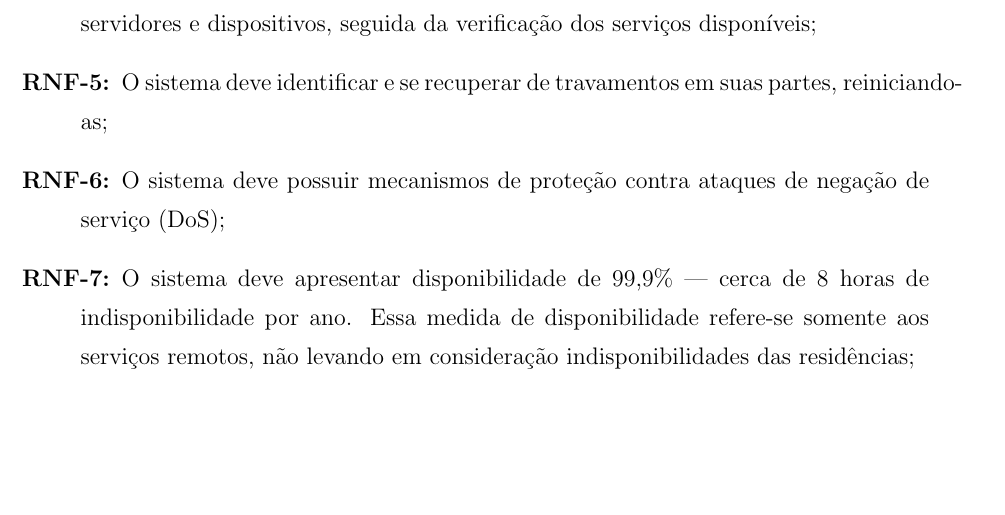
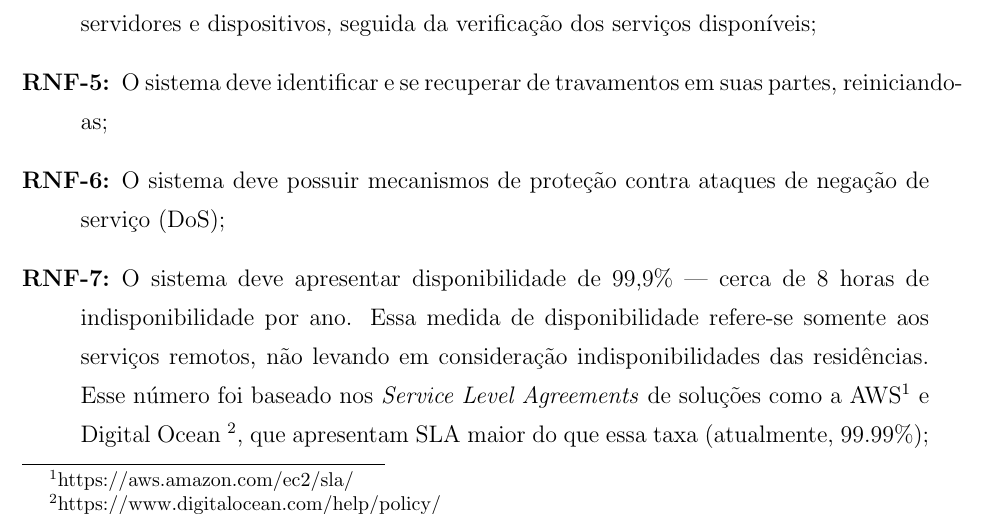
Before and after one commit to hedwig-project/monografia, a LaTeX document (monografia.tex, which reads chapters/especificacao.tex): part of page 43 of 232, cut so that both start at the same text, the shorter picture padded with empty space. Compiled offline with pdfLaTeX; a LaTeX package or settings file that is missing is left out.

Commit message:
adiciona motivo do 99.9%

```diff
--- a/chapters/especificacao.tex
+++ b/chapters/especificacao.tex
@@ -48,7 +48,7 @@ O levantamento de requisitos não-funcionais foi realizado com base na norma ISO
 \item[RNF-4:]O sistema deve ser robusto, de modo a continuar operando, mesmo que com menor nível de funcionalidades, quando há ocorrência de falhas na comunicação entre a casa e serviços externos --- e.g. indisponibilidade parcial devido a problemas com servidores remotos, indisponibilidade total devido a perda da conexão com a Internet --- ou falhas na rede interna, como a indisponibilidade de conexão local. A validação é realizada com interrupções na rede, desconexão e desligamentos de servidores e dispositivos, seguida da verificação dos serviços disponíveis;
 \item[RNF-5:]O sistema deve identificar e se recuperar de travamentos em suas partes, reiniciando-as;
 \item[RNF-6:]O sistema deve possuir mecanismos de proteção contra ataques de negação de serviço (DoS);
-\item[RNF-7:]O sistema deve apresentar disponibilidade de 99,9\% --- cerca de 8 horas de indisponibilidade por ano. Essa medida de disponibilidade refere-se somente aos serviços remotos, não levando em consideração indisponibilidades das residências;
+\item[RNF-7:]O sistema deve apresentar disponibilidade de 99,9\% --- cerca de 8 horas de indisponibilidade por ano. Essa medida de disponibilidade refere-se somente aos serviços remotos, não levando em consideração indisponibilidades das residências. Esse número foi baseado nos \emph{Service Level Agreements} de soluções como a AWS\footnote{https://aws.amazon.com/ec2/sla/} e Digital Ocean \footnote{https://www.digitalocean.com/help/policy/}, que apresentam SLA maior do que essa taxa (atualmente, 99.99\%);
 \item[RNF-8:]O sistema deve ser escalável a até 10 mil usuários, sem perdas de desempenho consideráveis ou aumento na latência para as requisições serem atendidas, com variação de até 5\%. A verificação deve ser realizada com softwares de análise de performance comerciais\footnote{Um exemplo de aplicação de monitoramento de rede é desenvolvida pela empresa Dynatrace \url{https://www.dynatrace.com/} };
 \item[RNF-9:]O sistema deve possuir instalação intuitiva e simplificada --- a instalação é realizada em passos, seguindo o manual de instruções, sem a necessidade de conhecimentos de computação ou eletrônica;
 \item[RNF-10:]O sistema deve atender e processar requisições em paralelo, tanto dos usuários quanto dos dispositivos físicos;
```
